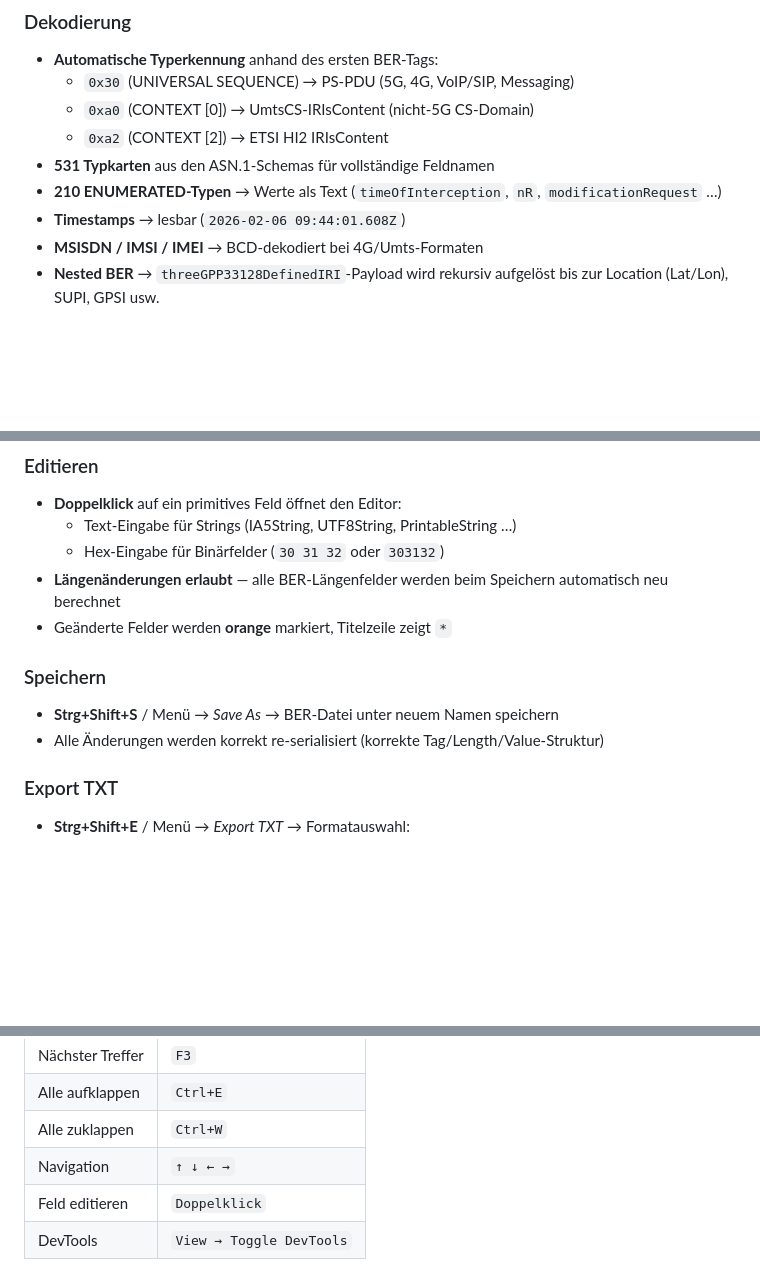
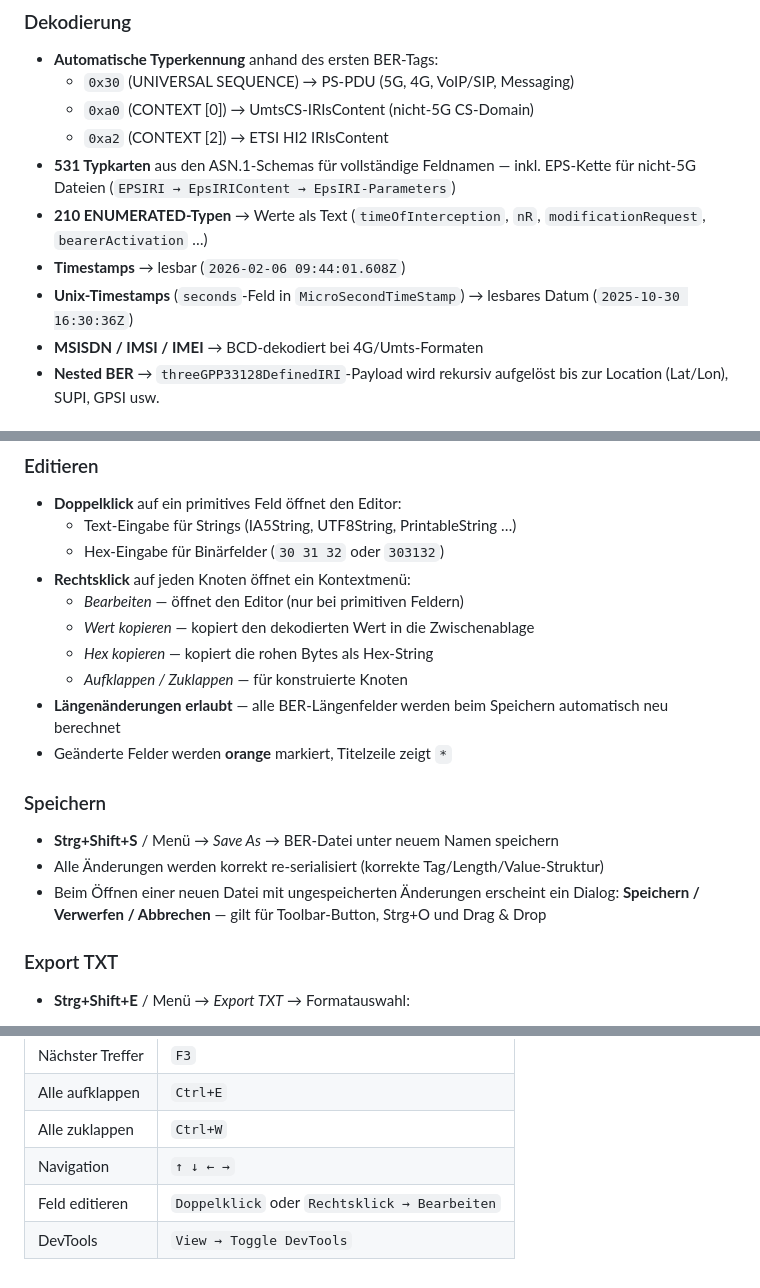
Before and after one commit to HansWurst81675/ASN1_viewer, a Markdown page: README.md, 3 parts joined by grey strips. GitHub-like rendering; blank space fills up the shorter version.

Commit message:
readme update (i)

```diff
--- a/README.md
+++ b/README.md
@@ -85,9 +85,10 @@ ber_viewer_electron/
   - `0x30` (UNIVERSAL SEQUENCE) → PS-PDU (5G, 4G, VoIP/SIP, Messaging)
   - `0xa0` (CONTEXT [0]) → UmtsCS-IRIsContent (nicht-5G CS-Domain)
   - `0xa2` (CONTEXT [2]) → ETSI HI2 IRIsContent
-- **531 Typkarten** aus den ASN.1-Schemas für vollständige Feldnamen
-- **210 ENUMERATED-Typen** → Werte als Text (`timeOfInterception`, `nR`, `modificationRequest` …)
+- **531 Typkarten** aus den ASN.1-Schemas für vollständige Feldnamen — inkl. EPS-Kette für nicht-5G Dateien (`EPSIRI → EpsIRIContent → EpsIRI-Parameters`)
+- **210 ENUMERATED-Typen** → Werte als Text (`timeOfInterception`, `nR`, `modificationRequest`, `bearerActivation` …)
 - **Timestamps** → lesbar (`2026-02-06 09:44:01.608Z`)
+- **Unix-Timestamps** (`seconds`-Feld in `MicroSecondTimeStamp`) → lesbares Datum (`2025-10-30 16:30:36Z`)
 - **MSISDN / IMSI / IMEI** → BCD-dekodiert bei 4G/Umts-Formaten
 - **Nested BER** → `threeGPP33128DefinedIRI`-Payload wird rekursiv aufgelöst bis zur Location (Lat/Lon), SUPI, GPSI usw.
 
@@ -104,6 +105,11 @@ ber_viewer_electron/
 - **Doppelklick** auf ein primitives Feld öffnet den Editor:
   - Text-Eingabe für Strings (IA5String, UTF8String, PrintableString …)
   - Hex-Eingabe für Binärfelder (`30 31 32` oder `303132`)
+- **Rechtsklick** auf jeden Knoten öffnet ein Kontextmenü:
+  - *Bearbeiten* — öffnet den Editor (nur bei primitiven Feldern)
+  - *Wert kopieren* — kopiert den dekodierten Wert in die Zwischenablage
+  - *Hex kopieren* — kopiert die rohen Bytes als Hex-String
+  - *Aufklappen / Zuklappen* — für konstruierte Knoten
 - **Längenänderungen erlaubt** — alle BER-Längenfelder werden beim Speichern automatisch neu berechnet
 - Geänderte Felder werden **orange** markiert, Titelzeile zeigt `*`
 
@@ -111,6 +117,8 @@ ber_viewer_electron/
 
 - **Strg+Shift+S** / Menü → *Save As* → BER-Datei unter neuem Namen speichern
 - Alle Änderungen werden korrekt re-serialisiert (korrekte Tag/Length/Value-Struktur)
+- Beim Öffnen einer neuen Datei mit ungespeicherten Änderungen erscheint ein Dialog:
+  **Speichern / Verwerfen / Abbrechen** — gilt für Toolbar-Button, Strg+O und Drag & Drop
 
 ### Export TXT
 
@@ -156,5 +164,5 @@ ber_viewer_electron/
 | Alle aufklappen | `Ctrl+E` |
 | Alle zuklappen | `Ctrl+W` |
 | Navigation | `↑ ↓ ← →` |
-| Feld editieren | `Doppelklick` |
+| Feld editieren | `Doppelklick` oder `Rechtsklick → Bearbeiten` |
 | DevTools | `View → Toggle DevTools` |
```
